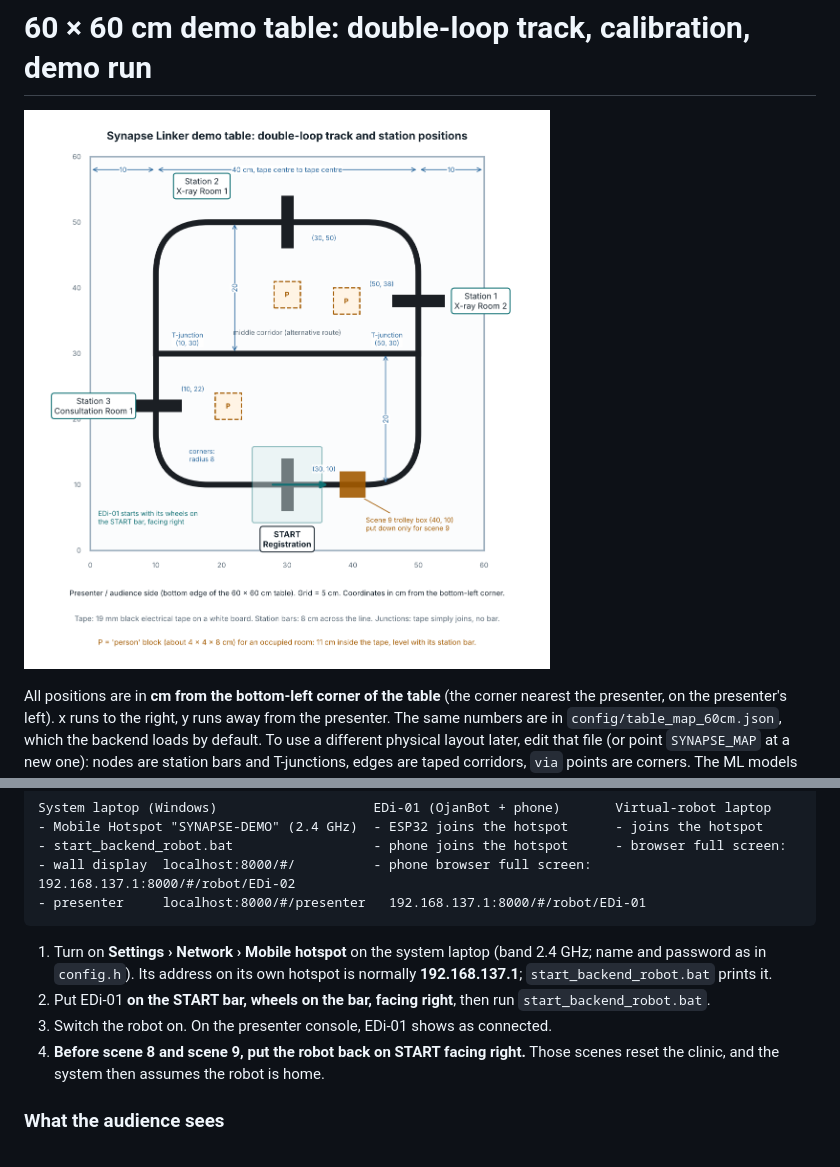
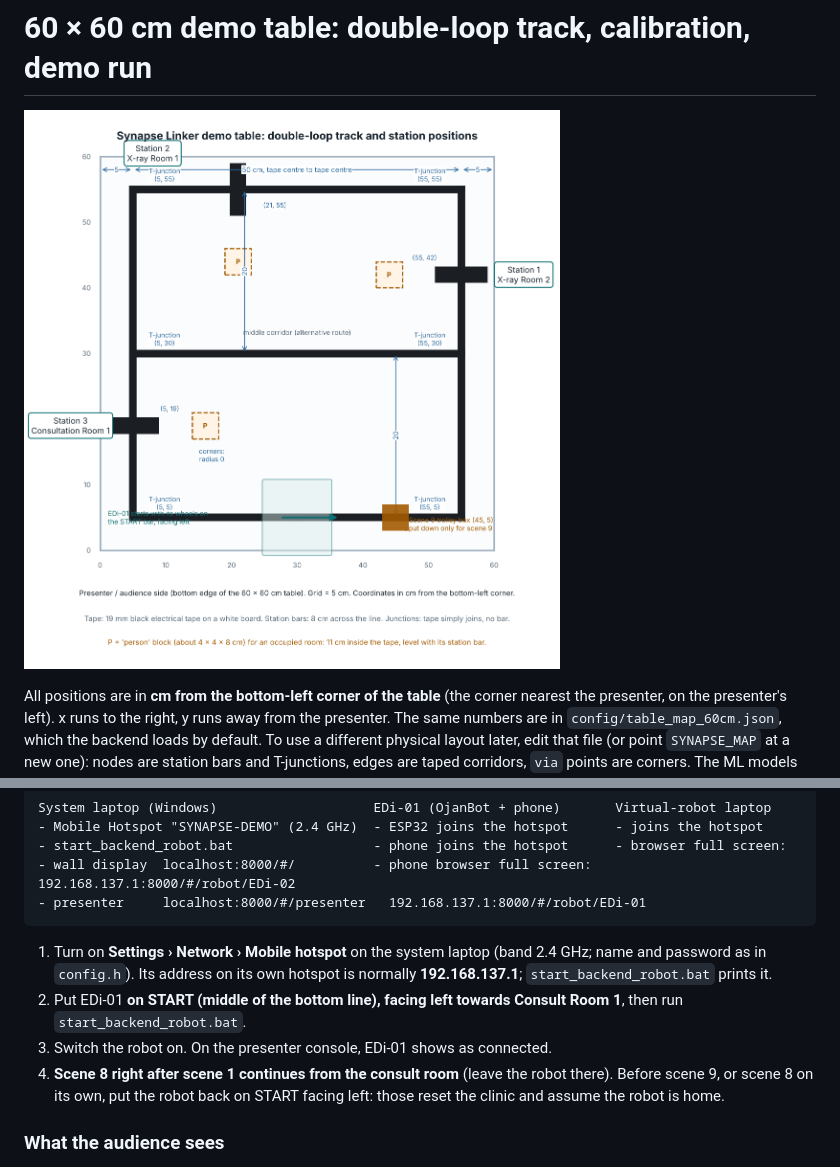
Before and after one commit to lucwu00/SynapseLinker_SUTD_Design_AI_Challenge, a Markdown page: docs/TABLE_SETUP.md, 2 parts joined by grey strips. Drawn GitHub-style; pictures changed too: docs/table_layout_60cm.png.

````diff
--- a/docs/TABLE_SETUP.md
+++ b/docs/TABLE_SETUP.md
@@ -101,9 +101,9 @@ System laptop (Windows)                    EDi-01 (OjanBot + phone)       Virtua
 ```
 
 1. Turn on **Settings › Network › Mobile hotspot** on the system laptop (band 2.4 GHz; name and password as in `config.h`). Its address on its own hotspot is normally **192.168.137.1**; `start_backend_robot.bat` prints it.
-2. Put EDi-01 **on the START bar, wheels on the bar, facing right**, then run `start_backend_robot.bat`.
+2. Put EDi-01 **on START (middle of the bottom line), facing left towards Consult Room 1**, then run `start_backend_robot.bat`.
 3. Switch the robot on. On the presenter console, EDi-01 shows as connected.
-4. **Before scene 8 and scene 9, put the robot back on START facing right.** Those scenes reset the clinic, and the system then assumes the robot is home.
+4. **Scene 8 right after scene 1 continues from the consult room** (leave the robot there). Before scene 9, or scene 8 on its own, put the robot back on START facing left: those reset the clinic and assume the robot is home.
 
 ### What the audience sees
 
````
Also changed, not shown: README.md (+1 -1 lines), 11 other files.
